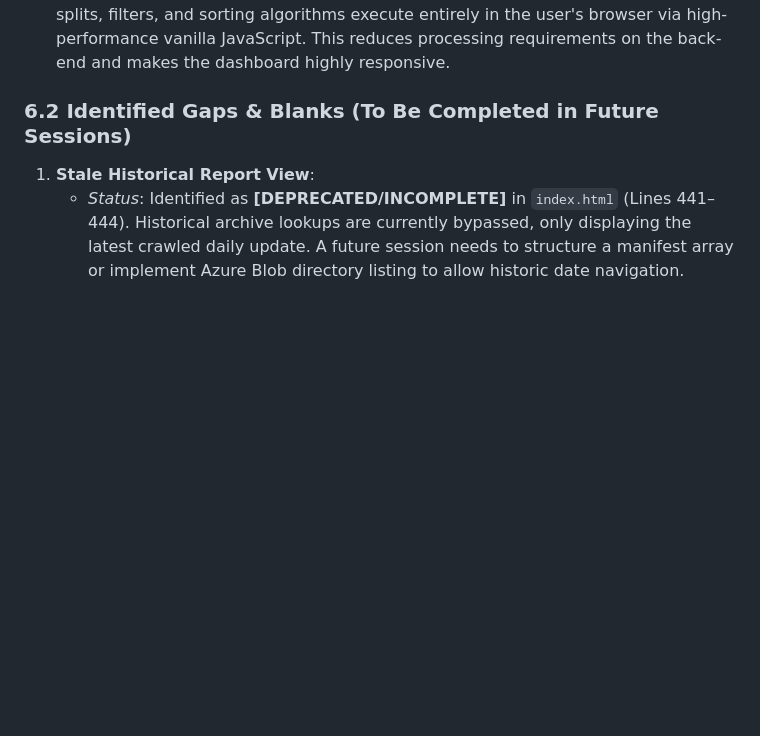
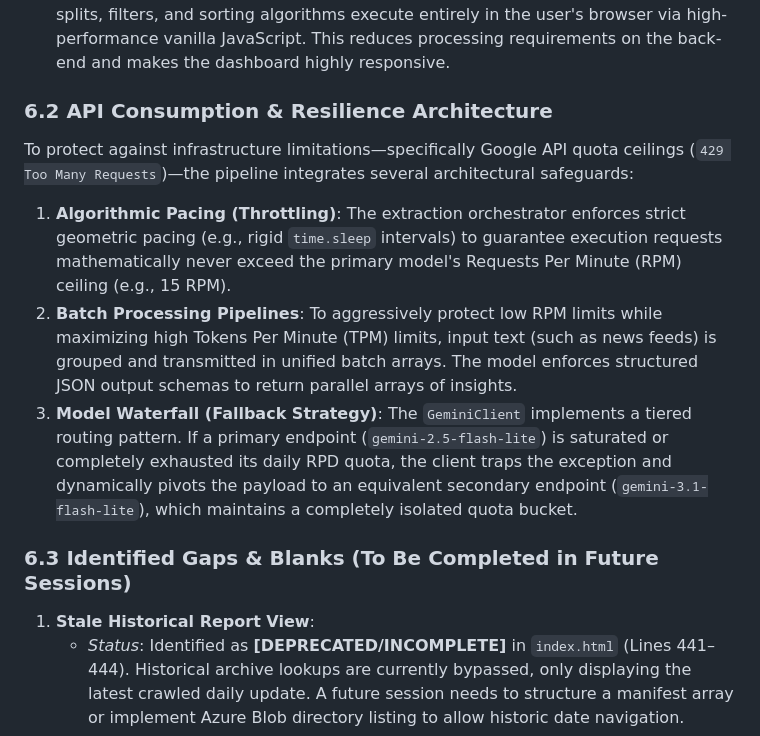
Before and after one commit to 4mayAi/canadian-grant-intelligence, a Markdown page: docs/architecture_arc42.md, the part around the change. Rendered like a GitHub page; blank space fills up the shorter version.

Commit message:
Update arc42 documentation with API resilience architecture

```diff
--- a/docs/architecture_arc42.md
+++ b/docs/architecture_arc42.md
@@ -338,7 +338,15 @@ System secrets are isolated from the codebase and injected directly as runtime e
 2. **Direct Azure Blob Client Path**: The web browser fetches data directly from Azure Blob Storage. This bypasses the GitHub API, preventing `403 Rate Limit` blocks that occur when high traffic queries raw repository pages.
 3. **Client-Side Heavy Processing**: Geographic normalizations, provincial percentage splits, filters, and sorting algorithms execute entirely in the user's browser via high-performance vanilla JavaScript. This reduces processing requirements on the back-end and makes the dashboard highly responsive.
 
-### 6.2 Identified Gaps & Blanks (To Be Completed in Future Sessions)
+### 6.2 API Consumption & Resilience Architecture
+
+To protect against infrastructure limitations—specifically Google API quota ceilings (`429 Too Many Requests`)—the pipeline integrates several architectural safeguards:
+
+1. **Algorithmic Pacing (Throttling)**: The extraction orchestrator enforces strict geometric pacing (e.g., rigid `time.sleep` intervals) to guarantee execution requests mathematically never exceed the primary model's Requests Per Minute (RPM) ceiling (e.g., 15 RPM).
+2. **Batch Processing Pipelines**: To aggressively protect low RPM limits while maximizing high Tokens Per Minute (TPM) limits, input text (such as news feeds) is grouped and transmitted in unified batch arrays. The model enforces structured JSON output schemas to return parallel arrays of insights.
+3. **Model Waterfall (Fallback Strategy)**: The `GeminiClient` implements a tiered routing pattern. If a primary endpoint (`gemini-2.5-flash-lite`) is saturated or completely exhausted its daily RPD quota, the client traps the exception and dynamically pivots the payload to an equivalent secondary endpoint (`gemini-3.1-flash-lite`), which maintains a completely isolated quota bucket.
+
+### 6.3 Identified Gaps & Blanks (To Be Completed in Future Sessions)
 
 1. **Stale Historical Report View**:
    * *Status*: Identified as **[DEPRECATED/INCOMPLETE]** in `index.html` (Lines 441–444). Historical archive lookups are currently bypassed, only displaying the latest crawled daily update. A future session needs to structure a manifest array or implement Azure Blob directory listing to allow historic date navigation.
```
Also changed, not shown: docs/session_2026-05-19_050900_update_arc42_resilience.md (added, +21 -0 lines).
